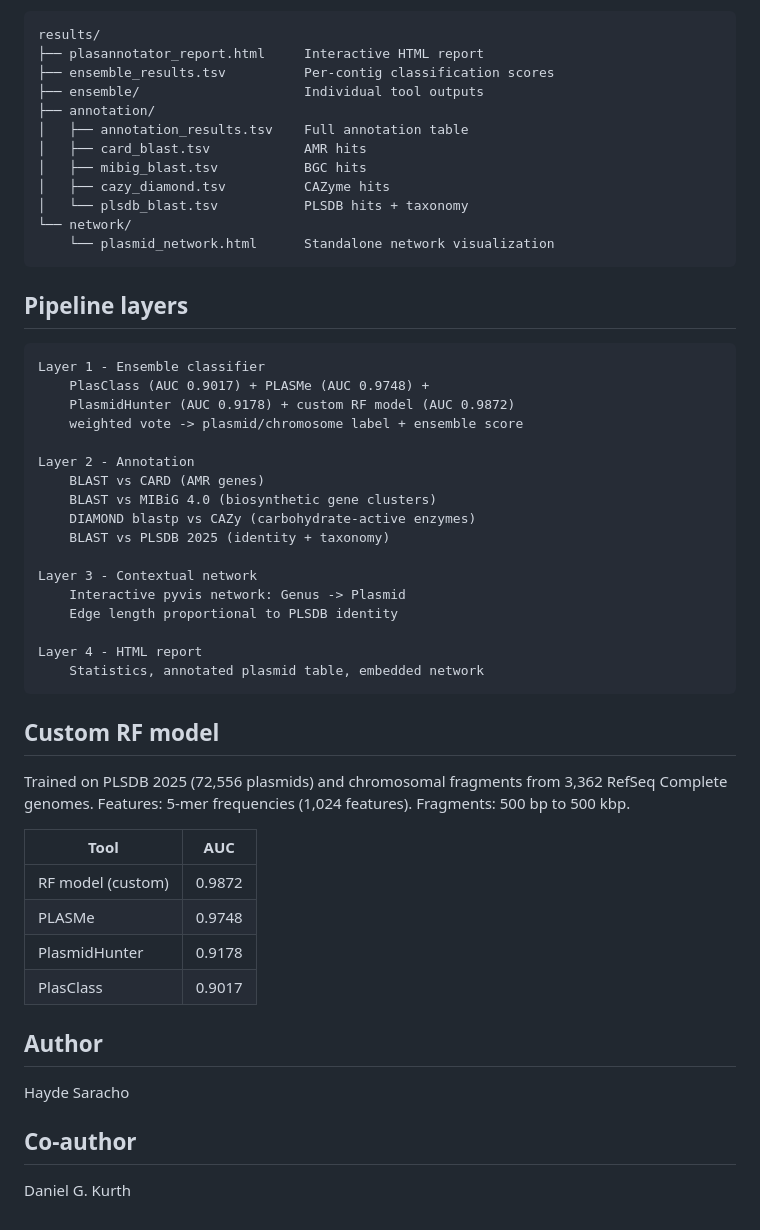
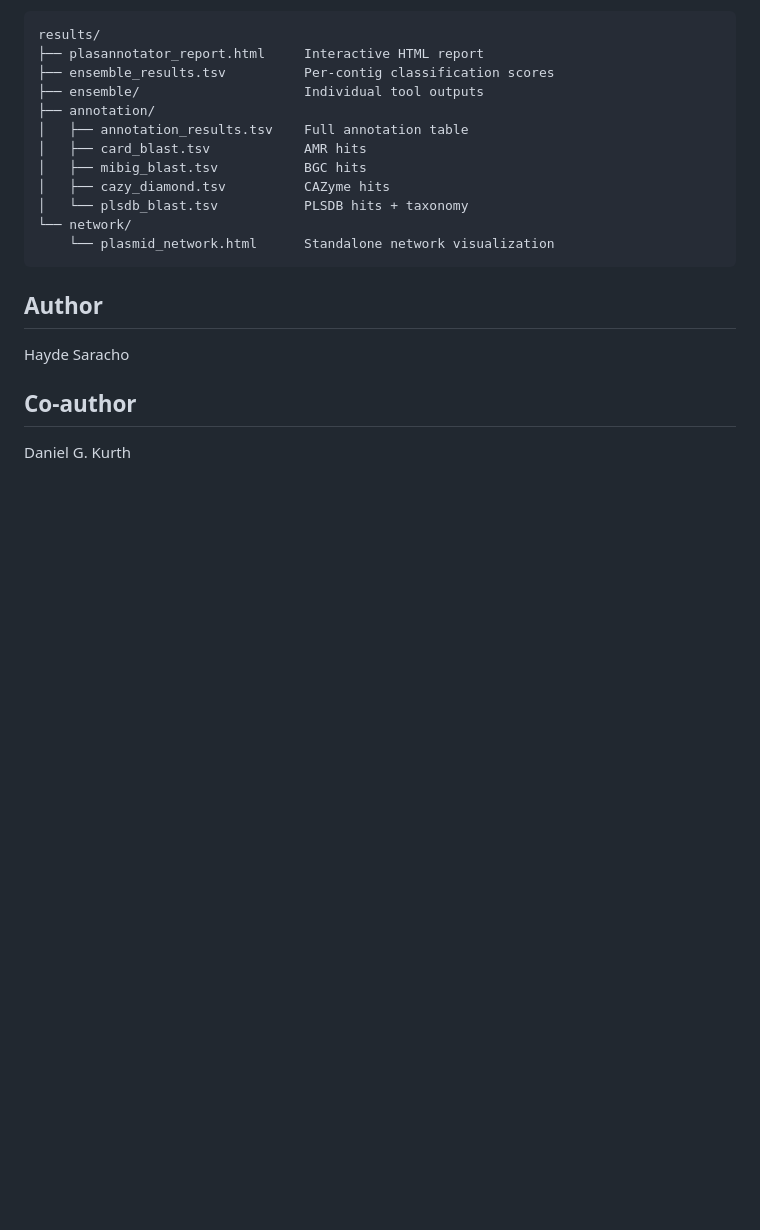
Before and after one commit to HaydeSaracho/PlasAnnotatoR, a Markdown page: README.md, the part around the change. Rendered like a GitHub page; blank space fills up the shorter version.

```diff
--- a/README.md
+++ b/README.md
@@ -121,37 +121,6 @@ python main.py -i input.fasta -o results/ --threshold 0.5 -t 8
     └── network/
         └── plasmid_network.html      Standalone network visualization
 
-## Pipeline layers
-
-    Layer 1 - Ensemble classifier
-        PlasClass (AUC 0.9017) + PLASMe (AUC 0.9748) +
-        PlasmidHunter (AUC 0.9178) + custom RF model (AUC 0.9872)
-        weighted vote -> plasmid/chromosome label + ensemble score
-
-    Layer 2 - Annotation
-        BLAST vs CARD (AMR genes)
-        BLAST vs MIBiG 4.0 (biosynthetic gene clusters)
-        DIAMOND blastp vs CAZy (carbohydrate-active enzymes)
-        BLAST vs PLSDB 2025 (identity + taxonomy)
-
-    Layer 3 - Contextual network
-        Interactive pyvis network: Genus -> Plasmid
-        Edge length proportional to PLSDB identity
-
-    Layer 4 - HTML report
-        Statistics, annotated plasmid table, embedded network
-
-## Custom RF model
-
-Trained on PLSDB 2025 (72,556 plasmids) and chromosomal fragments from 3,362 RefSeq Complete genomes. Features: 5-mer frequencies (1,024 features). Fragments: 500 bp to 500 kbp.
-
-| Tool | AUC |
-|---|---|
-| RF model (custom) | 0.9872 |
-| PLASMe | 0.9748 |
-| PlasmidHunter | 0.9178 |
-| PlasClass | 0.9017 |
-
 ## Author
 
 Hayde Saracho
```
